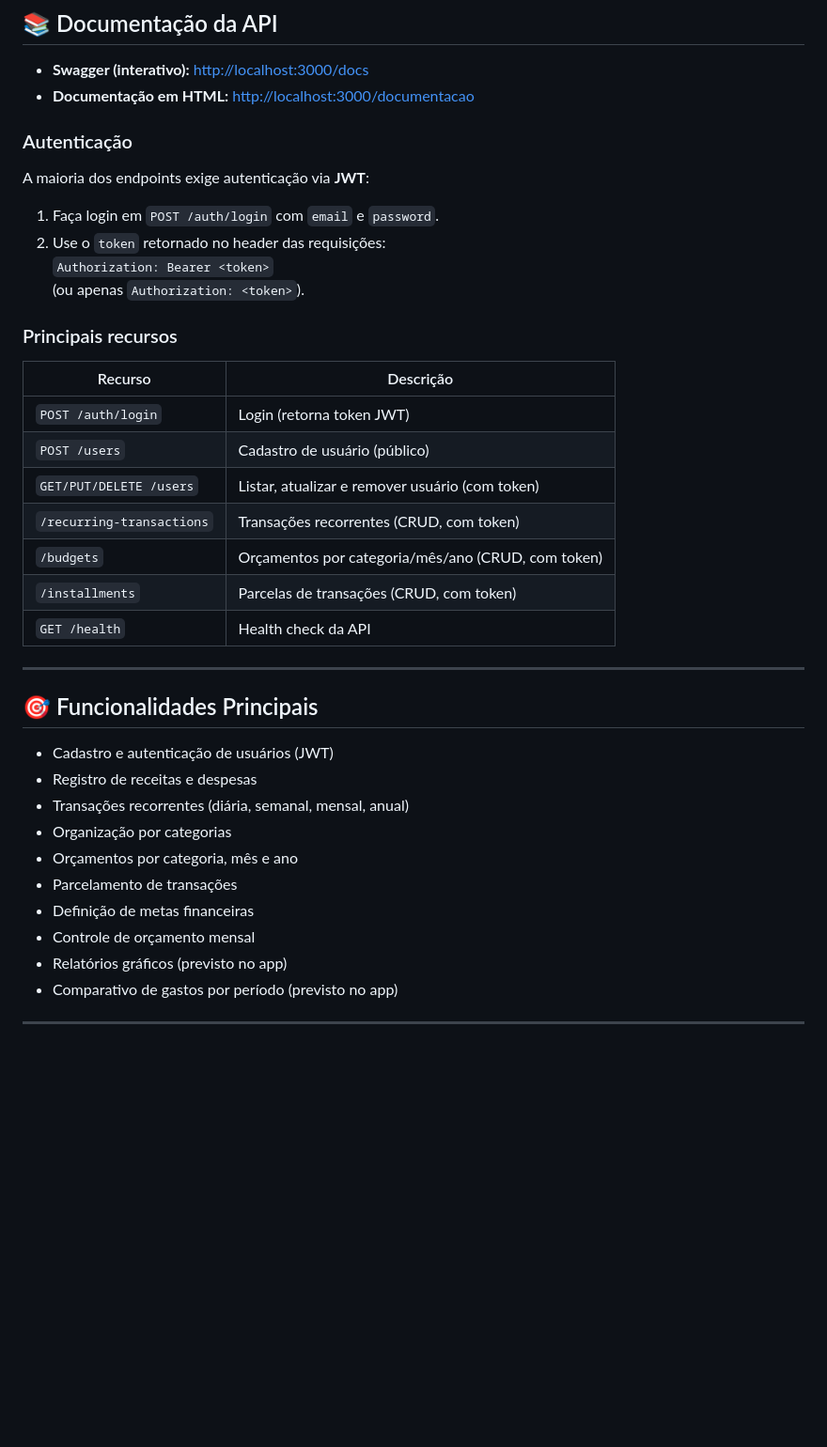
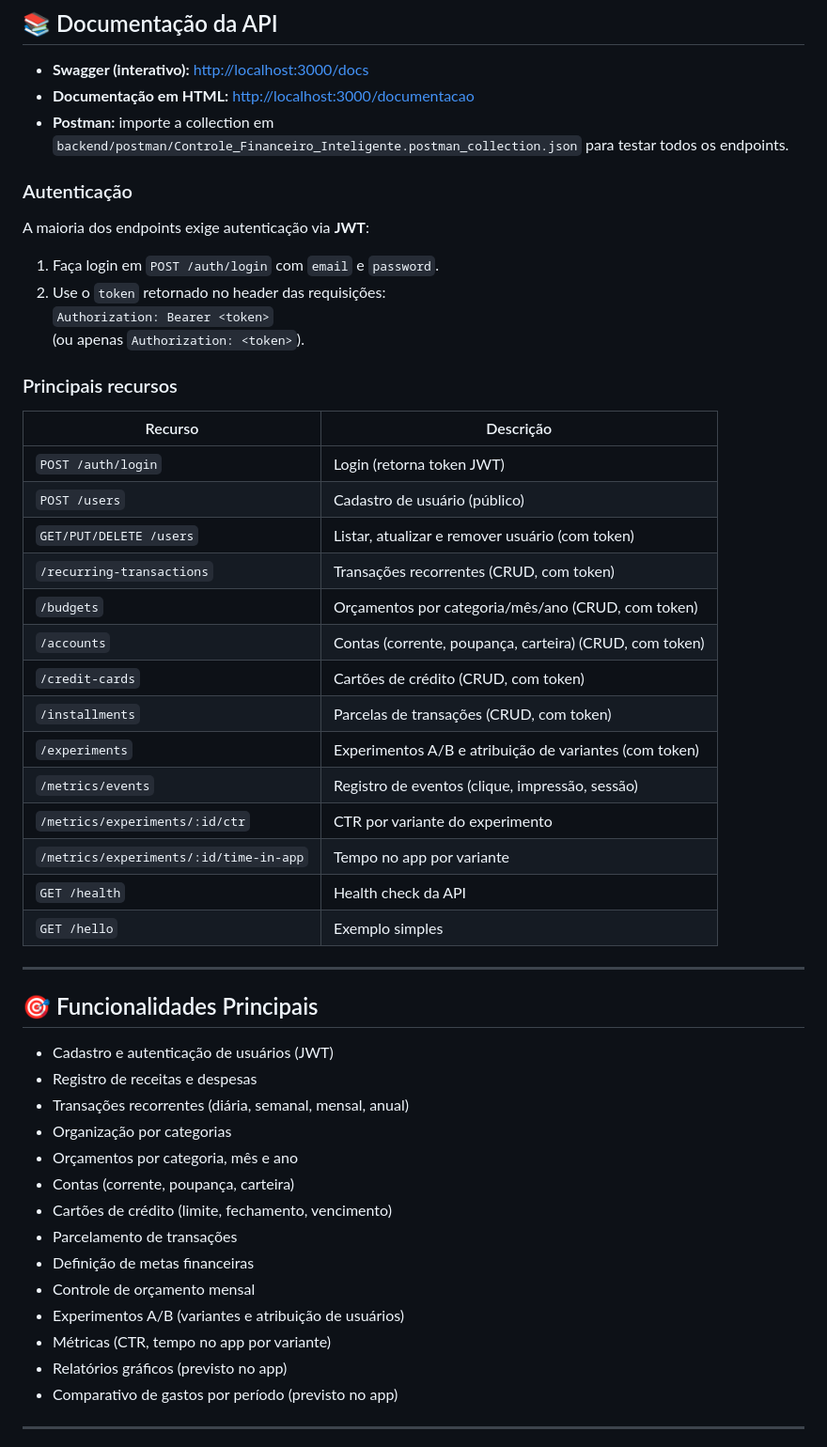
Before and after one commit to HudsonRBJr/Controle_Financeiro_Inteligente, a Markdown page: README.md, the part around one of its changes. Shown at 94% size. Drawn GitHub-style; blank space fills up the shorter version.

Commit message:
🗃️ raw: Update the readme from project

```diff
--- a/README.md
+++ b/README.md
@@ -122,6 +126,7 @@ Controle_Fincanceiro_Inteligente/
 
 - **Swagger (interativo):** [http://localhost:3000/docs](http://localhost:3000/docs)
 - **Documentação em HTML:** [http://localhost:3000/documentacao](http://localhost:3000/documentacao)
+- **Postman:** importe a collection em `backend/postman/Controle_Financeiro_Inteligente.postman_collection.json` para testar todos os endpoints.
 
 ### Autenticação
 
@@ -134,15 +139,22 @@ A maioria dos endpoints exige autenticação via **JWT**:
 
 ### Principais recursos
 
-| Recurso                 | Descrição                          |
-|-------------------------|------------------------------------|
-| `POST /auth/login`      | Login (retorna token JWT)          |
-| `POST /users`           | Cadastro de usuário (público)      |
-| `GET/PUT/DELETE /users` | Listar, atualizar e remover usuário (com token) |
-| `/recurring-transactions` | Transações recorrentes (CRUD, com token) |
-| `/budgets`              | Orçamentos por categoria/mês/ano (CRUD, com token) |
-| `/installments`         | Parcelas de transações (CRUD, com token) |
-| `GET /health`           | Health check da API                |
+| Recurso                   | Descrição                                      |
+|---------------------------|------------------------------------------------|
+| `POST /auth/login`        | Login (retorna token JWT)                      |
+| `POST /users`             | Cadastro de usuário (público)                  |
+| `GET/PUT/DELETE /users`   | Listar, atualizar e remover usuário (com token) |
+| `/recurring-transactions`  | Transações recorrentes (CRUD, com token)       |
+| `/budgets`                | Orçamentos por categoria/mês/ano (CRUD, com token) |
+| `/accounts`               | Contas (corrente, poupança, carteira) (CRUD, com token) |
+| `/credit-cards`           | Cartões de crédito (CRUD, com token)          |
+| `/installments`           | Parcelas de transações (CRUD, com token)      |
+| `/experiments`             | Experimentos A/B e atribuição de variantes (com token) |
+| `/metrics/events`         | Registro de eventos (clique, impressão, sessão) |
+| `/metrics/experiments/:id/ctr` | CTR por variante do experimento            |
+| `/metrics/experiments/:id/time-in-app` | Tempo no app por variante           |
+| `GET /health`             | Health check da API                            |
+| `GET /hello`               | Exemplo simples                                |
 
 ---
 
@@ -153,9 +165,13 @@ A maioria dos endpoints exige autenticação via **JWT**:
 - Transações recorrentes (diária, semanal, mensal, anual)
 - Organização por categorias
 - Orçamentos por categoria, mês e ano
+- Contas (corrente, poupança, carteira)
+- Cartões de crédito (limite, fechamento, vencimento)
 - Parcelamento de transações
 - Definição de metas financeiras
 - Controle de orçamento mensal
+- Experimentos A/B (variantes e atribuição de usuários)
+- Métricas (CTR, tempo no app por variante)
 - Relatórios gráficos (previsto no app)
 - Comparativo de gastos por período (previsto no app)
 
```
Also changed, not shown: other parts of README.md (+5 -1 lines).
